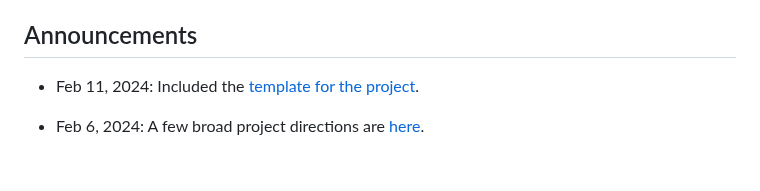
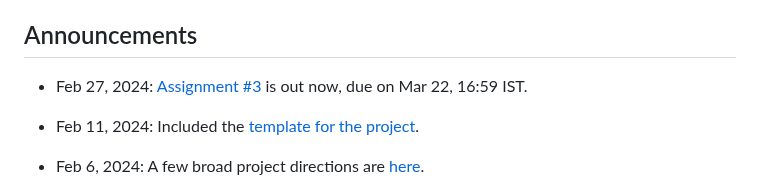
Before and after one commit to FLAIR-IISc/Intro-to-NLP-Jan-2024, a Markdown page: README.md, the part around one of its changes. Rendered like a GitHub page; blank space fills up the shorter version.

Commit message:
Update README.md
Added details for Assignment #3

```diff
--- a/README.md
+++ b/README.md
@@ -17,6 +17,8 @@
 
 
 ## Announcements
+
+- Feb 27, 2024: [Assignment #3](https://colab.research.google.com/drive/1LUbHW5wf2l2WjMTtEg4dc5vij8fOJecG) is out now, due on Mar 22, 16:59 IST.
 
 - Feb 11, 2024: Included the [template for the project](project_template).
 
```
Also changed, not shown: other parts of README.md (+1 -1 lines).
